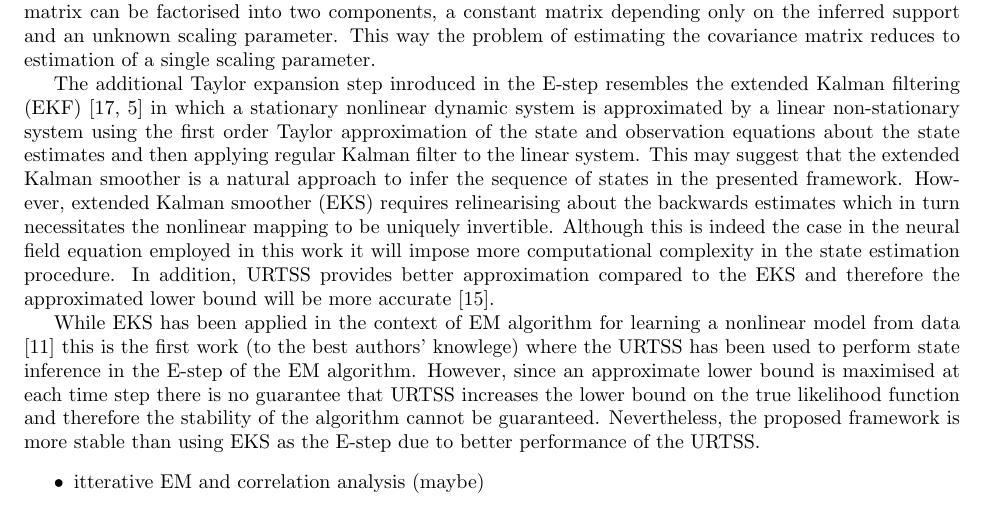
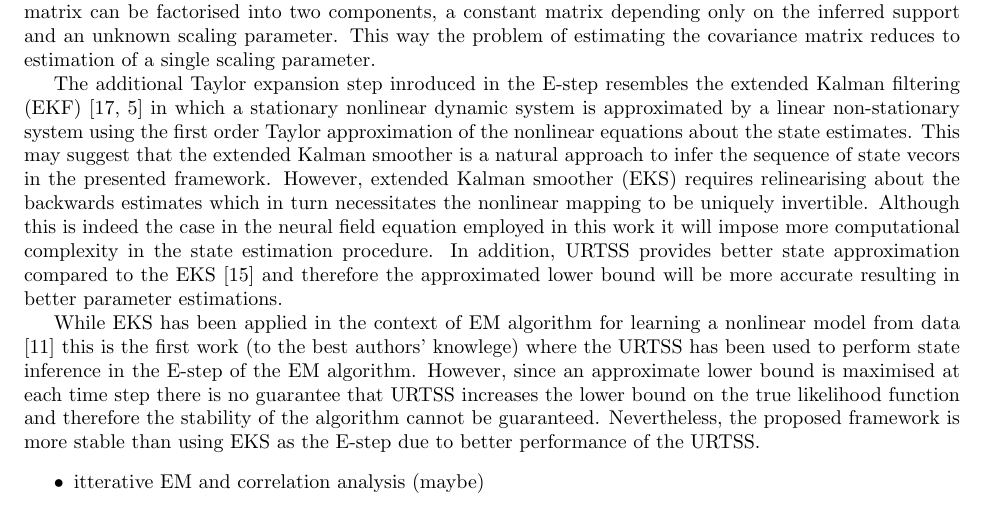
Before and after one commit to mikedewar/BrainIDE, a LaTeX paper (ltx/data_paper/DataPaper.tex): part of page 21 of 29, cut so that both start at the same text. Compiled offline with pdfLaTeX.

Commit message:
edits to discussion

```diff
--- a/ltx/data_paper/DataPaper.tex
+++ b/ltx/data_paper/DataPaper.tex
@@ -794,7 +794,7 @@ that the algorithm converged to steady parameter values.
 \section{Discussion}
 The correlation analysis specifies approximate supports for both disturbance covariance function and connectivity kernel. Although the unknown parameters $\xi$ and $\sigma_{\varepsilon}^2$ can be set as described in \S~\ref{subsec:CorrAnal}, the chosen values influence the exact shape of the kernel significantly, the analysis also assumes the sigmoidal firing rate to be in the active region, as a result  the kernel and the disturbance amplitudes cannot be inferred only through correlation analysis. This step might be considered as a prerequisite for the EM algorithm described in \S~\ref{sec:EstimationAlgorithm} where approximated supports are employed to estimate the gain of the kernel and disturbance. Knowing the spatial extent of the kernel greatly increases the speed of the algorithm as the number of basis functions to decompose the kernel reduces significanly compared to the case in which the basis funtions are laid out across the entire spatial domain. This also improves the uncertainty of the estimates because of the lower number of parameters needs to be estimated. On the other hand, the approximated support of the disturbance covariance function facilitates the implementation of the EM algorithm as the disturbance covariance matrix can be factorised into two components, a constant matrix depending only on the inferred support and an unknown scaling parameter. This way the problem of estimating the covariance matrix reduces to estimation of a single scaling parameter.
 
-The additional Taylor expansion step inroduced in the E-step resembles the extended Kalman filtering (EKF) \cite{Jazwinski1970,Chui2009} in which a stationary nonlinear dynamic system is approximated by a linear non-stationary system using the first order Taylor approximation of the state and observation equations about the state estimates and then applying regular Kalman filter to the linear system. This may suggest that the extended Kalman smoother is a natural approach to infer the sequence of states in the presented framework. However, extended Kalman smoother (EKS) requires relinearising about the backwards estimates which in turn necessitates the nonlinear mapping to be uniquely invertible. Although this is indeed the case in the neural field equation employed in this work it will impose more computational complexity in the state estimation procedure. In addition, URTSS provides better approximation compared to the EKS and therefore the approximated lower bound will be more accurate \cite{Haykin2001}.
+The additional Taylor expansion step inroduced in the E-step resembles the extended Kalman filtering (EKF) \cite{Jazwinski1970,Chui2009} in which a stationary nonlinear dynamic system is approximated by a linear non-stationary system using the first order Taylor approximation of the nonlinear equations about the state estimates. This may suggest that the extended Kalman smoother is a natural approach to infer the sequence of state vecors in the presented framework. However, extended Kalman smoother (EKS) requires relinearising about the backwards estimates which in turn necessitates the nonlinear mapping to be uniquely invertible. Although this is indeed the case in the neural field equation employed in this work it will impose more computational complexity in the state estimation procedure. In addition, URTSS provides better state approximation compared to the EKS \cite{Haykin2001} and therefore the approximated lower bound will be more accurate  resulting in better parameter estimations.
 
 While EKS has been  applied in the context of EM algorithm for learning a nonlinear model from data \cite{Ghahramani1999} this is the first work (to the best authors' knowlege) where the URTSS has been used to perform state inference in the E-step of the EM algorithm. However, since an approximate lower bound is maximised at each time step there is no guarantee that URTSS increases the lower bound on the true likelihood function and therefore the stability of the algorithm cannot be guaranteed. Nevertheless, the proposed framework is more stable than using EKS as the E-step due to better performance of the URTSS.
 \begin{itemize}
```
